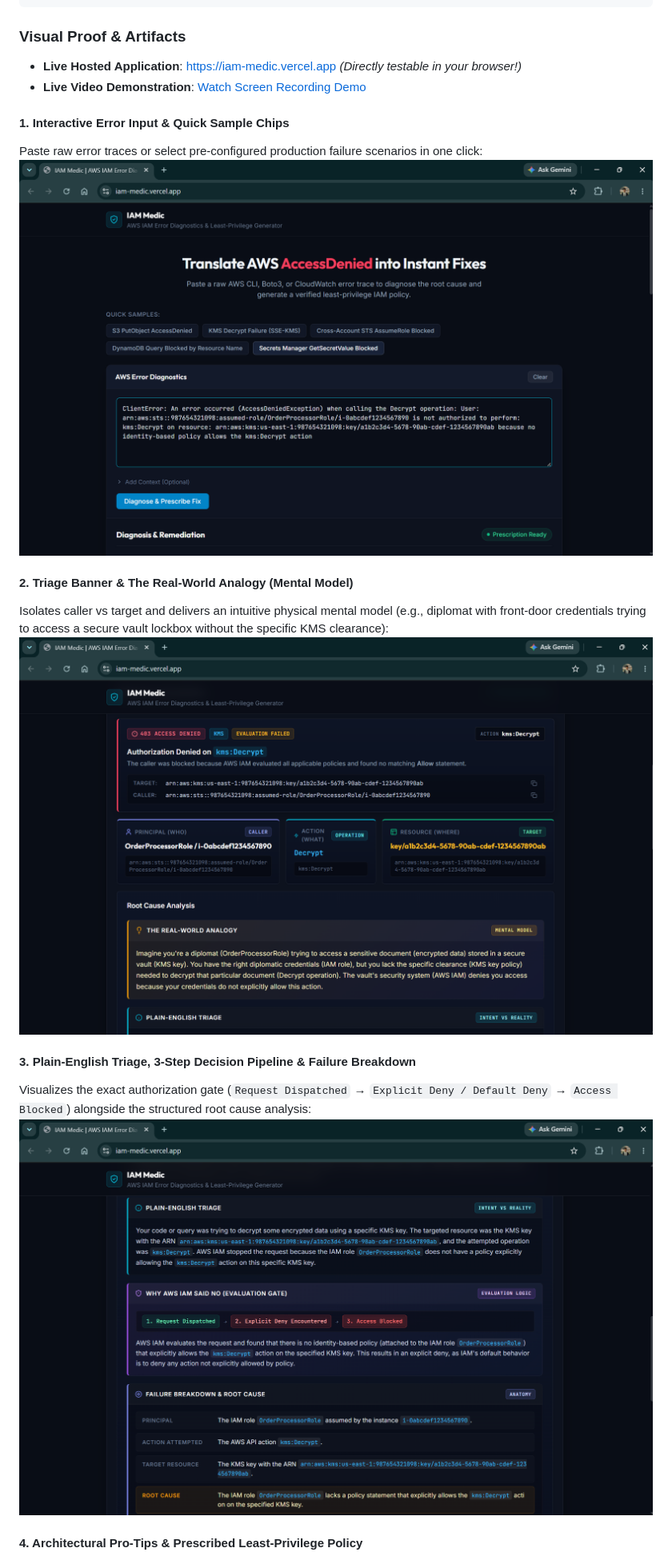
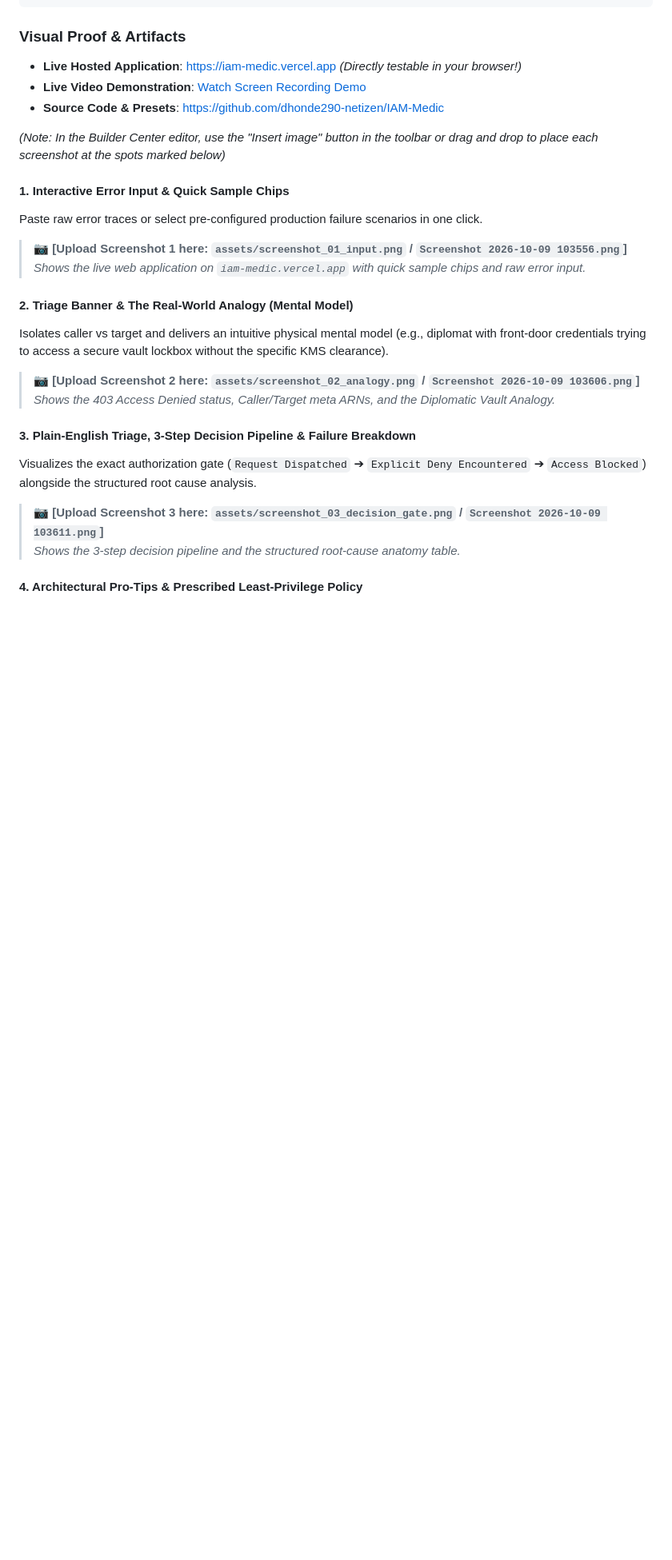
Before and after one commit to dhonde290-netizen/IAM-Medic, a Markdown page: article_submission.md, the part around one of its changes. Shown at 80% size. Drawn GitHub-style; blank space fills up the shorter version.

Commit message:
Format article for AWS Builder Center: replace external image tags with upload placeholders

```diff
--- a/article_submission.md
+++ b/article_submission.md
@@ -229,17 +229,26 @@ ALL TESTS PASSED! [SUCCESS]
 ### Visual Proof & Artifacts
 - **Live Hosted Application**: [https://iam-medic.vercel.app](https://iam-medic.vercel.app) *(Directly testable in your browser!)*
 - **Live Video Demonstration**: [Watch Screen Recording Demo](https://github.com/dhonde290-netizen/IAM-Medic/raw/main/assets/demo_recording.mp4)
+- **Source Code & Presets**: [https://github.com/dhonde290-netizen/IAM-Medic](https://github.com/dhonde290-netizen/IAM-Medic)
+
+*(Note: In the Builder Center editor, use the "Insert image" button in the toolbar or drag and drop to place each screenshot at the spots marked below)*
 
 #### 1. Interactive Error Input & Quick Sample Chips
-Paste raw error traces or select pre-configured production failure scenarios in one click:
-![1. Error Diagnostics Input & 1-Click Samples](https://raw.githubusercontent.com/dhonde290-netizen/IAM-Medic/main/assets/screenshot_01_input.png)
+Paste raw error traces or select pre-configured production failure scenarios in one click.
+
+> 📷 **[Upload Screenshot 1 here: `assets/screenshot_01_input.png` / `Screenshot 2026-10-09 103556.png`]**
+> *Shows the live web application on `iam-medic.vercel.app` with quick sample chips and raw error input.*
 
 #### 2. Triage Banner & The Real-World Analogy (Mental Model)
-Isolates caller vs target and delivers an intuitive physical mental model (e.g., diplomat with front-door credentials trying to access a secure vault lockbox without the specific KMS clearance):
-![2. Triage & Real-World Analogy](https://raw.githubusercontent.com/dhonde290-netizen/IAM-Medic/main/assets/screenshot_02_analogy.png)
+Isolates caller vs target and delivers an intuitive physical mental model (e.g., diplomat with front-door credentials trying to access a secure vault lockbox without the specific KMS clearance).
+
+> 📷 **[Upload Screenshot 2 here: `assets/screenshot_02_analogy.png` / `Screenshot 2026-10-09 103606.png`]**
+> *Shows the 403 Access Denied status, Caller/Target meta ARNs, and the Diplomatic Vault Analogy.*
 
 #### 3. Plain-English Triage, 3-Step Decision Pipeline & Failure Breakdown
-Visualizes the exact authorization gate (`Request Dispatched` &rarr; `Explicit Deny / Default Deny` &rarr; `Access Blocked`) alongside the structured root cause analysis:
-![3. Evaluation Gate & Failure Breakdown](https://raw.githubusercontent.com/dhonde290-netizen/IAM-Medic/main/assets/screenshot_03_decision_gate.png)
+Visualizes the exact authorization gate (`Request Dispatched` ➔ `Explicit Deny Encountered` ➔ `Access Blocked`) alongside the structured root cause analysis.
+
+> 📷 **[Upload Screenshot 3 here: `assets/screenshot_03_decision_gate.png` / `Screenshot 2026-10-09 103611.png`]**
+> *Shows the 3-step decision pipeline and the structured root-cause anatomy table.*
 
 #### 4. Architectural Pro-Tips & Prescribed Least-Privilege Policy
```
Also changed, not shown: other parts of article_submission.md (+12 -15 lines).
